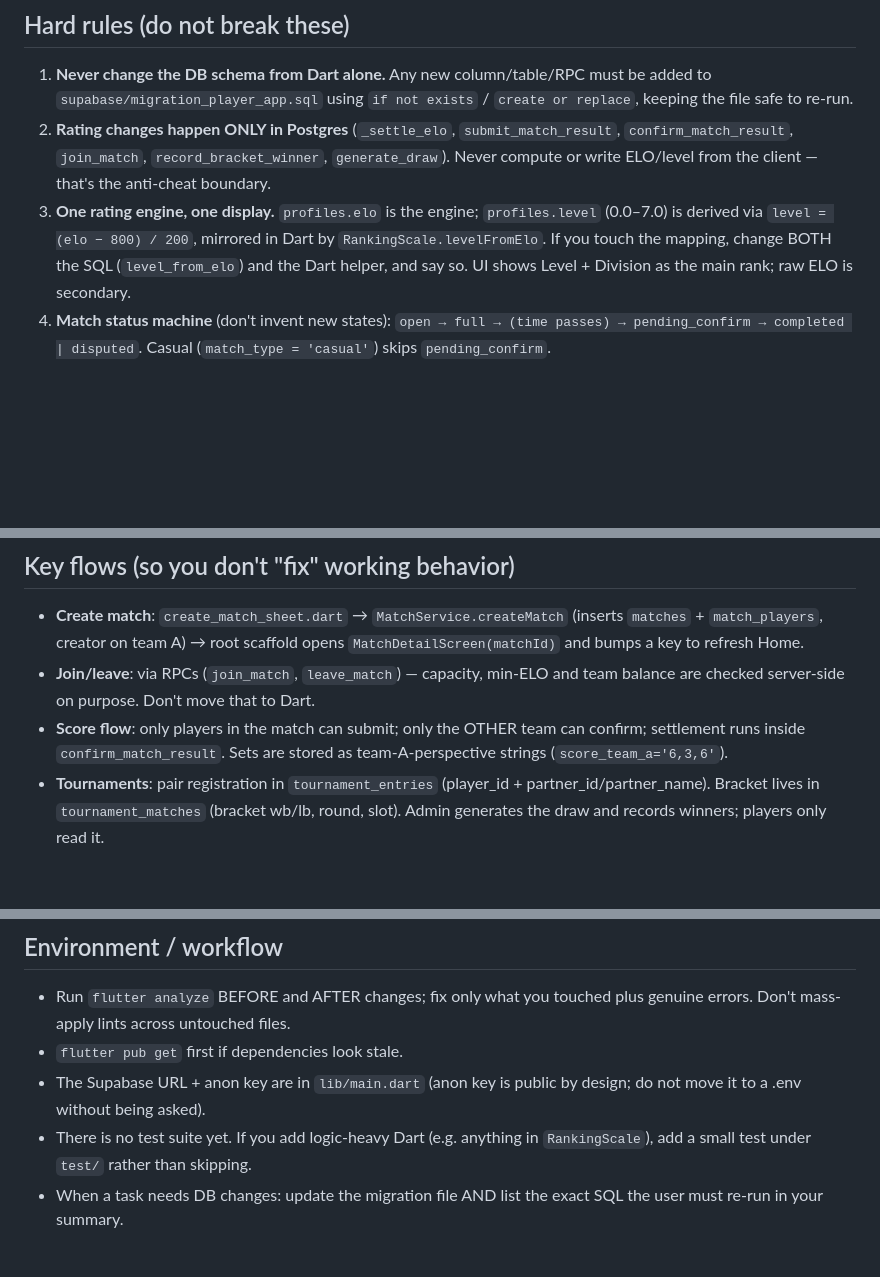
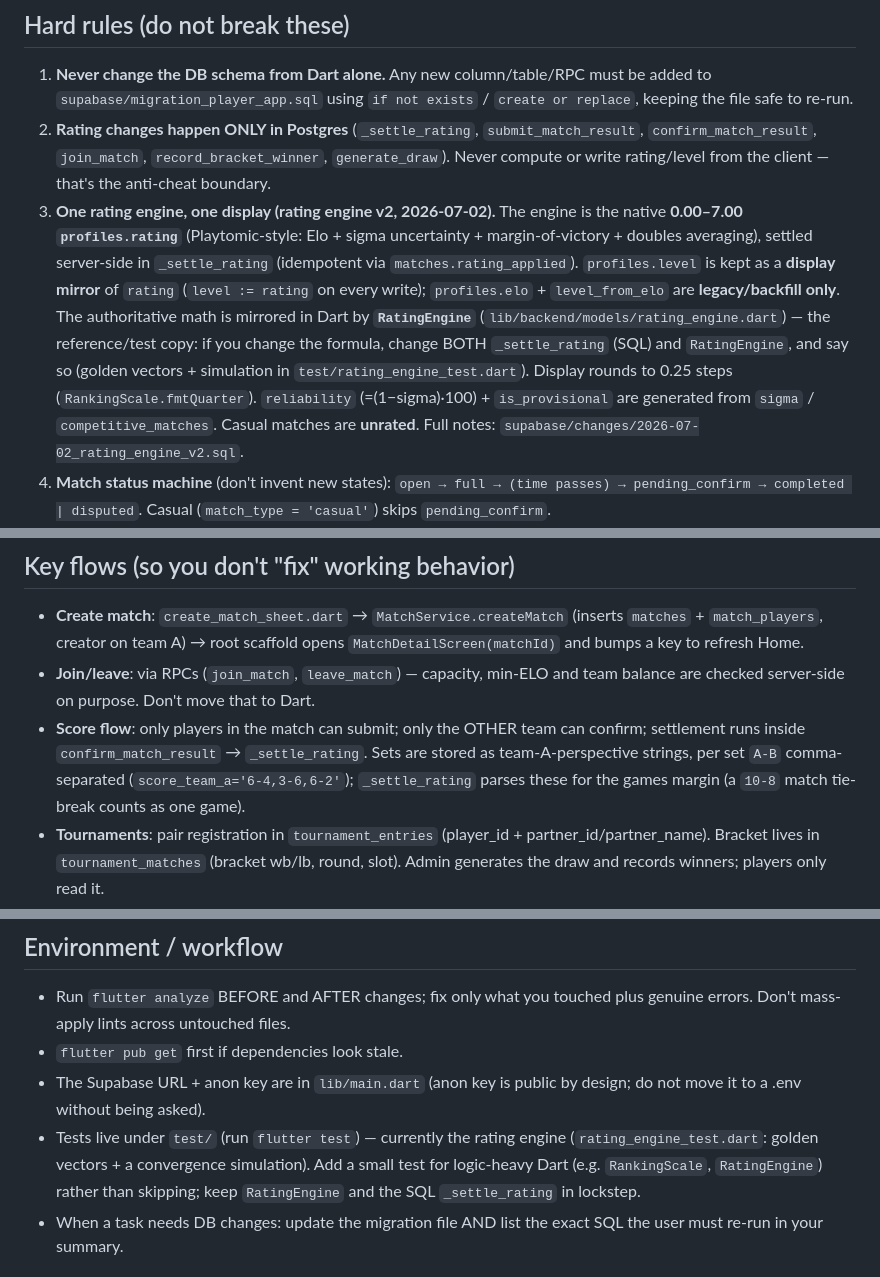
Before and after one commit to karimtamer-art/padel-app, a Markdown page: CLAUDE.md, 3 parts joined by grey strips. Rendered like a GitHub page; blank space fills up the shorter version.

Commit message:
docs: update CLAUDE.md for rating engine v2 (rating is the engine, _settle_rating, score format, test suite)

```diff
--- a/CLAUDE.md
+++ b/CLAUDE.md
@@ -19,15 +19,24 @@ before changing anything.
 1. **Never change the DB schema from Dart alone.** Any new column/table/RPC
    must be added to `supabase/migration_player_app.sql` using
    `if not exists` / `create or replace`, keeping the file safe to re-run.
-2. **Rating changes happen ONLY in Postgres** (`_settle_elo`,
+2. **Rating changes happen ONLY in Postgres** (`_settle_rating`,
    `submit_match_result`, `confirm_match_result`, `join_match`,
    `record_bracket_winner`, `generate_draw`). Never compute or write
-   ELO/level from the client — that's the anti-cheat boundary.
-3. **One rating engine, one display.** `profiles.elo` is the engine;
-   `profiles.level` (0.0–7.0) is derived via `level = (elo − 800) / 200`,
-   mirrored in Dart by `RankingScale.levelFromElo`. If you touch the mapping,
-   change BOTH the SQL (`level_from_elo`) and the Dart helper, and say so.
-   UI shows Level + Division as the main rank; raw ELO is secondary.
+   rating/level from the client — that's the anti-cheat boundary.
+3. **One rating engine, one display (rating engine v2, 2026-07-02).** The engine
+   is the native **0.00–7.00 `profiles.rating`** (Playtomic-style: Elo + sigma
+   uncertainty + margin-of-victory + doubles averaging), settled server-side in
+   `_settle_rating` (idempotent via `matches.rating_applied`). `profiles.level`
+   is kept as a **display mirror** of `rating` (`level := rating` on every
+   write); `profiles.elo` + `level_from_elo` are **legacy/backfill only**. The
+   authoritative math is mirrored in Dart by **`RatingEngine`**
+   (`lib/backend/models/rating_engine.dart`) — the reference/test copy: if you
+   change the formula, change BOTH `_settle_rating` (SQL) and `RatingEngine`,
+   and say so (golden vectors + simulation in `test/rating_engine_test.dart`).
+   Display rounds to 0.25 steps (`RankingScale.fmtQuarter`). `reliability`
+   (=(1−sigma)·100) + `is_provisional` are generated from `sigma` /
+   `competitive_matches`. Casual matches are **unrated**. Full notes:
+   `supabase/changes/2026-07-02_rating_engine_v2.sql`.
 4. **Match status machine** (don't invent new states):
    `open → full → (time passes) → pending_confirm → completed | disputed`.
    Casual (`match_type = 'casual'`) skips `pending_confirm`.
@@ -52,8 +61,10 @@ before changing anything.
 - **Join/leave**: via RPCs (`join_match`, `leave_match`) — capacity, min-ELO
   and team balance are checked server-side on purpose. Don't move that to Dart.
 - **Score flow**: only players in the match can submit; only the OTHER team
-  can confirm; settlement runs inside `confirm_match_result`. Sets are stored
-  as team-A-perspective strings (`score_team_a='6,3,6'`).
+  can confirm; settlement runs inside `confirm_match_result` → `_settle_rating`.
+  Sets are stored as team-A-perspective strings, per set `A-B` comma-separated
+  (`score_team_a='6-4,3-6,6-2'`); `_settle_rating` parses these for the games
+  margin (a `10-8` match tie-break counts as one game).
 - **Tournaments**: pair registration in `tournament_entries`
   (player_id + partner_id/partner_name). Bracket lives in
   `tournament_matches` (bracket wb/lb, round, slot). Admin generates the draw
@@ -68,8 +79,10 @@ before changing anything.
 - `flutter pub get` first if dependencies look stale.
 - The Supabase URL + anon key are in `lib/main.dart` (anon key is public by
   design; do not move it to a .env without being asked).
-- There is no test suite yet. If you add logic-heavy Dart (e.g. anything in
-  `RankingScale`), add a small test under `test/` rather than skipping.
+- Tests live under `test/` (run `flutter test`) — currently the rating engine
+  (`rating_engine_test.dart`: golden vectors + a convergence simulation). Add a
+  small test for logic-heavy Dart (e.g. `RankingScale`, `RatingEngine`) rather
+  than skipping; keep `RatingEngine` and the SQL `_settle_rating` in lockstep.
 - When a task needs DB changes: update the migration file AND list the exact
   SQL the user must re-run in your summary.
 
```
